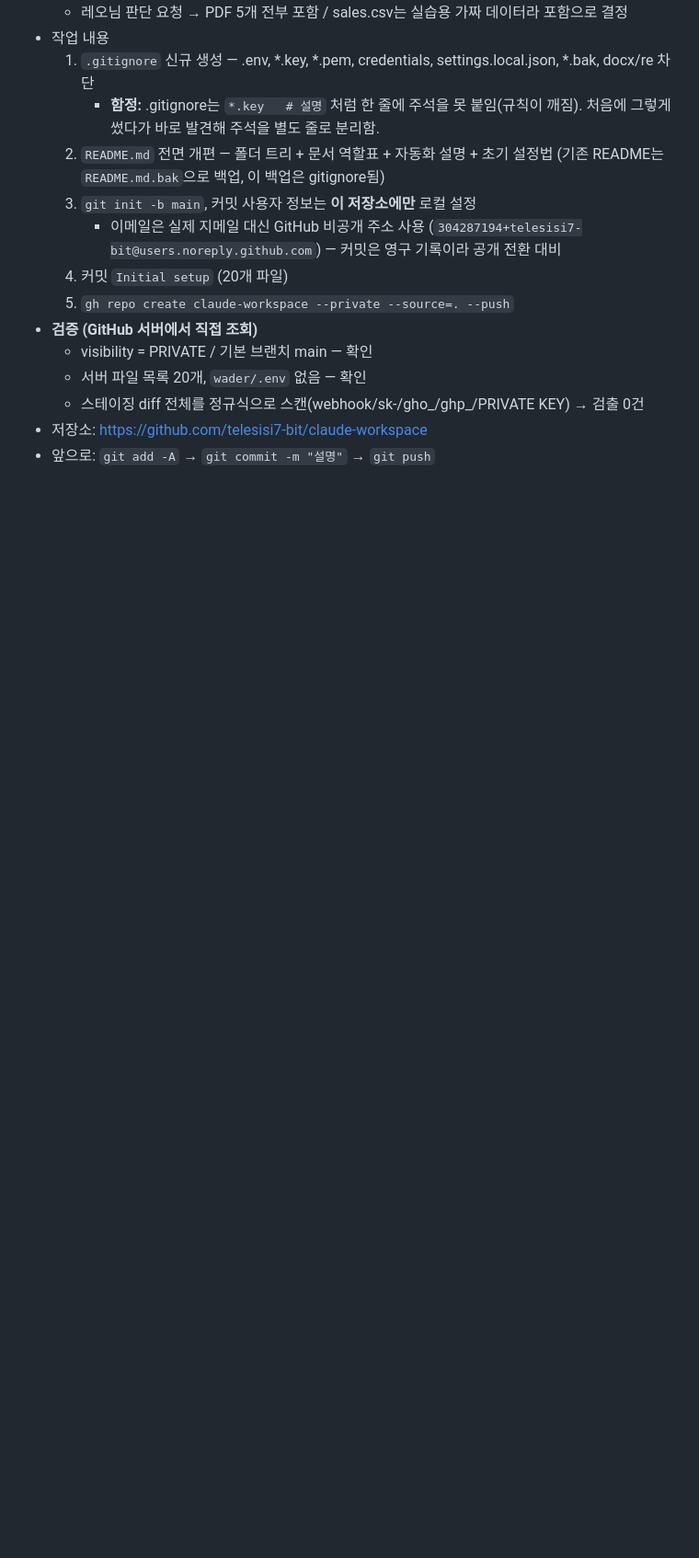
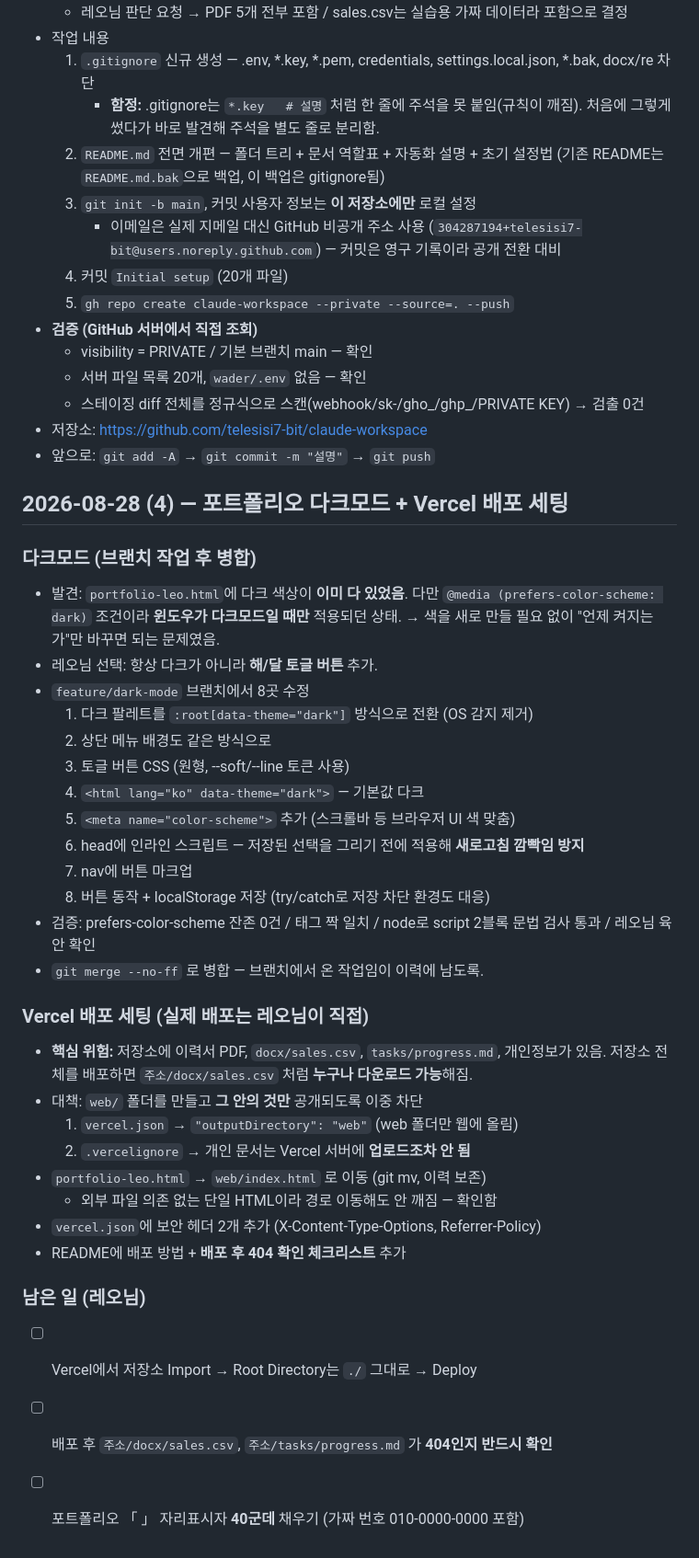
Before and after one commit to telesisi7-bit/claude-workspace, a Markdown page: tasks/progress.md, the part around the change. Shown at 92% size. Rendered like a GitHub page; blank space fills up the shorter version.

Commit message:
작업 기록: 다크모드 병합 및 배포 세팅 내역

```diff
--- a/tasks/progress.md
+++ b/tasks/progress.md
@@ -105,3 +105,38 @@
   - 스테이징 diff 전체를 정규식으로 스캔(webhook/sk-/gho_/ghp_/PRIVATE KEY) → 검출 0건
 - 저장소: https://github.com/telesisi7-bit/claude-workspace
 - 앞으로: `git add -A` → `git commit -m "설명"` → `git push`
+
+## 2026-08-28 (4) — 포트폴리오 다크모드 + Vercel 배포 세팅
+
+### 다크모드 (브랜치 작업 후 병합)
+- 발견: `portfolio-leo.html`에 다크 색상이 **이미 다 있었음**. 다만
+  `@media (prefers-color-scheme: dark)` 조건이라 **윈도우가 다크모드일 때만** 적용되던 상태.
+  → 색을 새로 만들 필요 없이 "언제 켜지는가"만 바꾸면 되는 문제였음.
+- 레오님 선택: 항상 다크가 아니라 **해/달 토글 버튼** 추가.
+- `feature/dark-mode` 브랜치에서 8곳 수정
+  1. 다크 팔레트를 `:root[data-theme="dark"]` 방식으로 전환 (OS 감지 제거)
+  2. 상단 메뉴 배경도 같은 방식으로
+  3. 토글 버튼 CSS (원형, --soft/--line 토큰 사용)
+  4. `<html lang="ko" data-theme="dark">` — 기본값 다크
+  5. `<meta name="color-scheme">` 추가 (스크롤바 등 브라우저 UI 색 맞춤)
+  6. head에 인라인 스크립트 — 저장된 선택을 그리기 전에 적용해 **새로고침 깜빡임 방지**
+  7. nav에 버튼 마크업
+  8. 버튼 동작 + localStorage 저장 (try/catch로 저장 차단 환경도 대응)
+- 검증: prefers-color-scheme 잔존 0건 / 태그 짝 일치 / node로 script 2블록 문법 검사 통과 / 레오님 육안 확인
+- `git merge --no-ff` 로 병합 — 브랜치에서 온 작업임이 이력에 남도록.
+
+### Vercel 배포 세팅 (실제 배포는 레오님이 직접)
+- **핵심 위험:** 저장소에 이력서 PDF, `docx/sales.csv`, `tasks/progress.md`, 개인정보가 있음.
+  저장소 전체를 배포하면 `주소/docx/sales.csv` 처럼 **누구나 다운로드 가능**해짐.
+- 대책: `web/` 폴더를 만들고 **그 안의 것만** 공개되도록 이중 차단
+  1. `vercel.json` → `"outputDirectory": "web"` (web 폴더만 웹에 올림)
+  2. `.vercelignore` → 개인 문서는 Vercel 서버에 **업로드조차 안 됨**
+- `portfolio-leo.html` → `web/index.html` 로 이동 (git mv, 이력 보존)
+  - 외부 파일 의존 없는 단일 HTML이라 경로 이동해도 안 깨짐 — 확인함
+- `vercel.json`에 보안 헤더 2개 추가 (X-Content-Type-Options, Referrer-Policy)
+- README에 배포 방법 + **배포 후 404 확인 체크리스트** 추가
+
+### 남은 일 (레오님)
+- [ ] Vercel에서 저장소 Import → Root Directory는 `./` 그대로 → Deploy
+- [ ] 배포 후 `주소/docx/sales.csv`, `주소/tasks/progress.md` 가 **404인지 반드시 확인**
+- [ ] 포트폴리오 「 」 자리표시자 **40군데** 채우기 (가짜 번호 010-0000-0000 포함)
```
Also changed, not shown: tasks/todo.md (+2 -1 lines).
